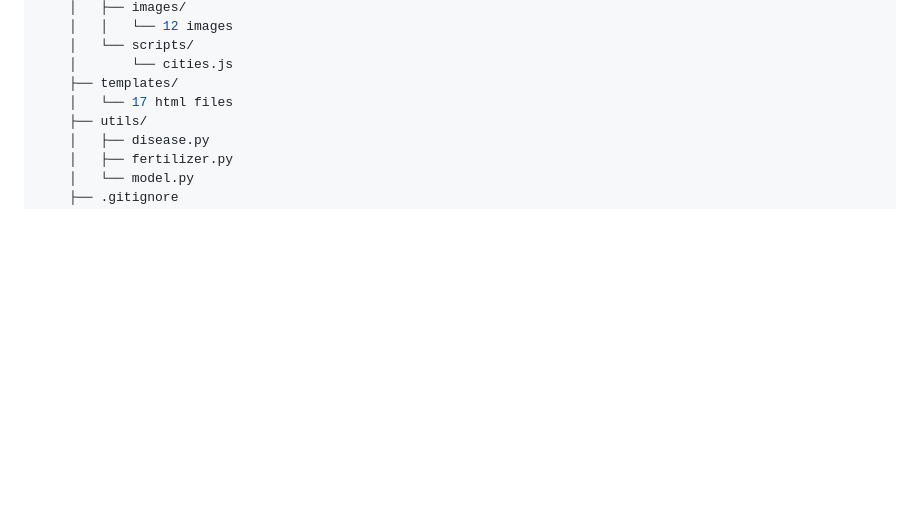
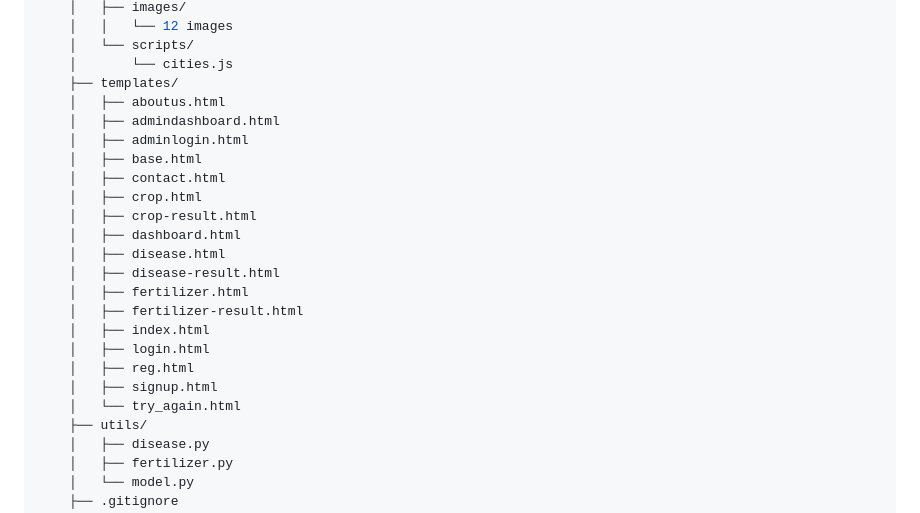
Before and after one commit to arittASinha2003/PrecisionAgriculture, a Markdown page: README.md, the part around the change. GitHub-like rendering; blank space fills up the shorter version.

```diff
--- a/README.md
+++ b/README.md
@@ -126,7 +126,23 @@ python app.py
     │   └── scripts/
     │       └── cities.js
     ├── templates/
-    │   └── 17 html files
+    │   ├── aboutus.html
+    │   ├── admindashboard.html
+    │   ├── adminlogin.html
+    │   ├── base.html
+    │   ├── contact.html
+    │   ├── crop.html
+    │   ├── crop-result.html
+    │   ├── dashboard.html
+    │   ├── disease.html
+    │   ├── disease-result.html
+    │   ├── fertilizer.html
+    │   ├── fertilizer-result.html
+    │   ├── index.html
+    │   ├── login.html
+    │   ├── reg.html
+    │   ├── signup.html
+    │   └── try_again.html
     ├── utils/
     │   ├── disease.py
     │   ├── fertilizer.py
```
